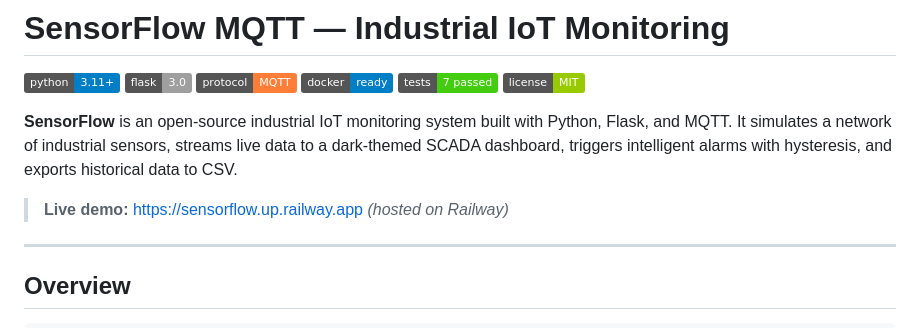
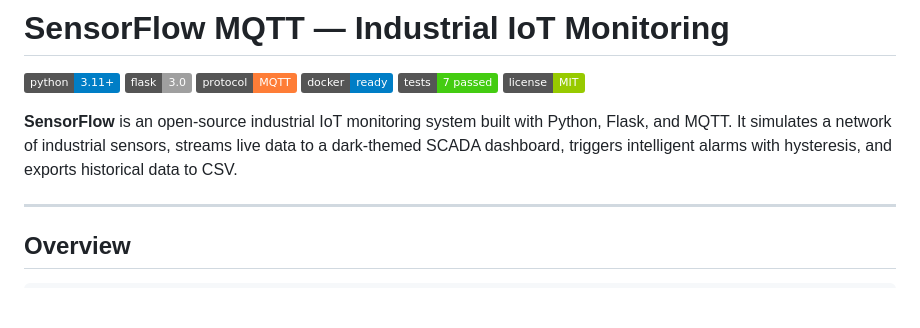
Before and after one commit to Sarc120p/SensorFlowmqtt, a Markdown page: README.md, the part around the change. GitHub-like rendering; badges without logos; blank space fills up the shorter version.

```diff
--- a/README.md
+++ b/README.md
@@ -8,8 +8,6 @@
 ![License](https://img.shields.io/badge/license-MIT-green.svg)
 
 **SensorFlow** is an open-source industrial IoT monitoring system built with Python, Flask, and MQTT. It simulates a network of industrial sensors, streams live data to a dark-themed SCADA dashboard, triggers intelligent alarms with hysteresis, and exports historical data to CSV.
-
-> **Live demo:** [https://sensorflow.up.railway.app](https://sensorflow.up.railway.app) *(hosted on Railway)*
 
 ---
 
```
